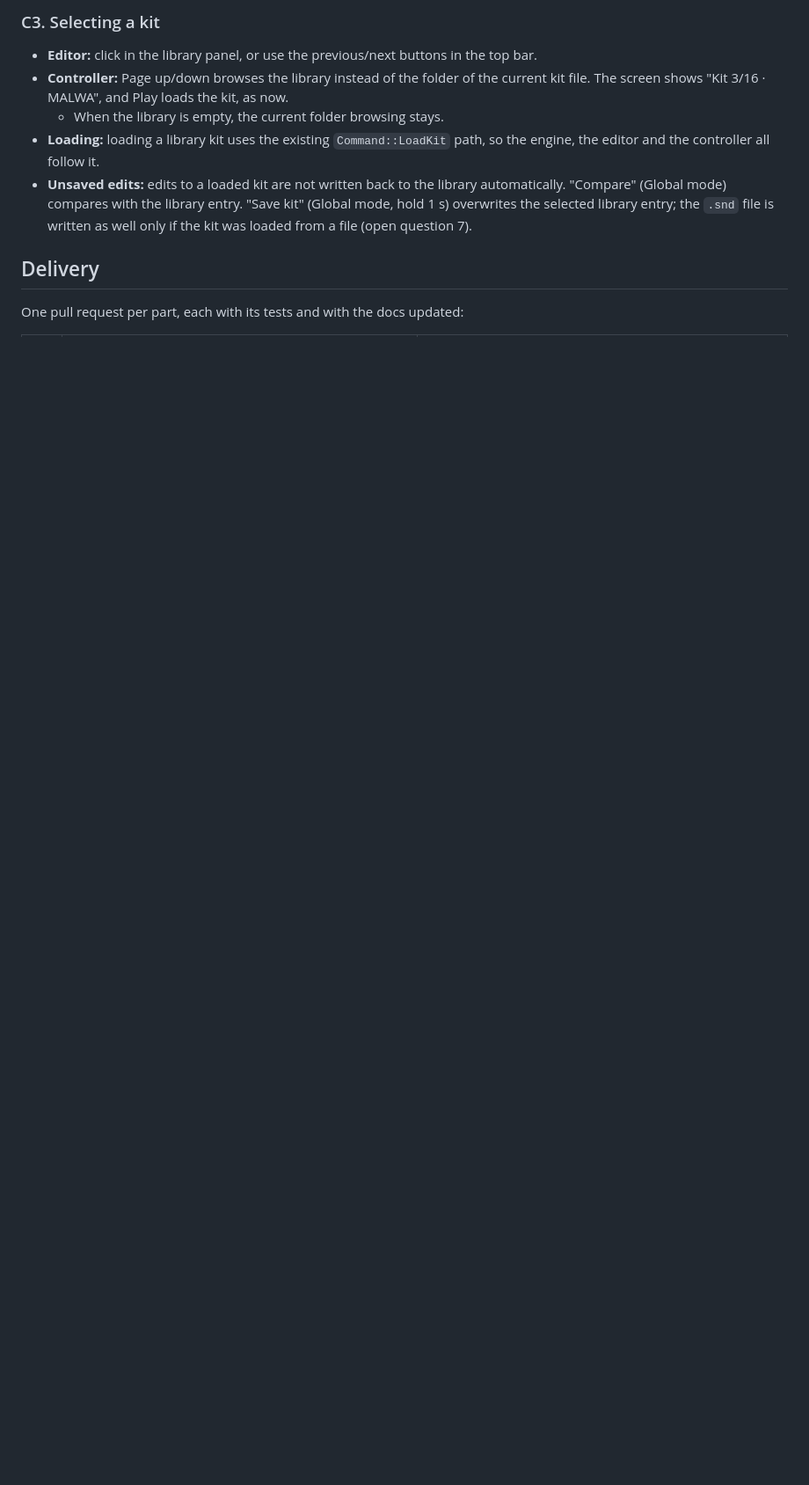
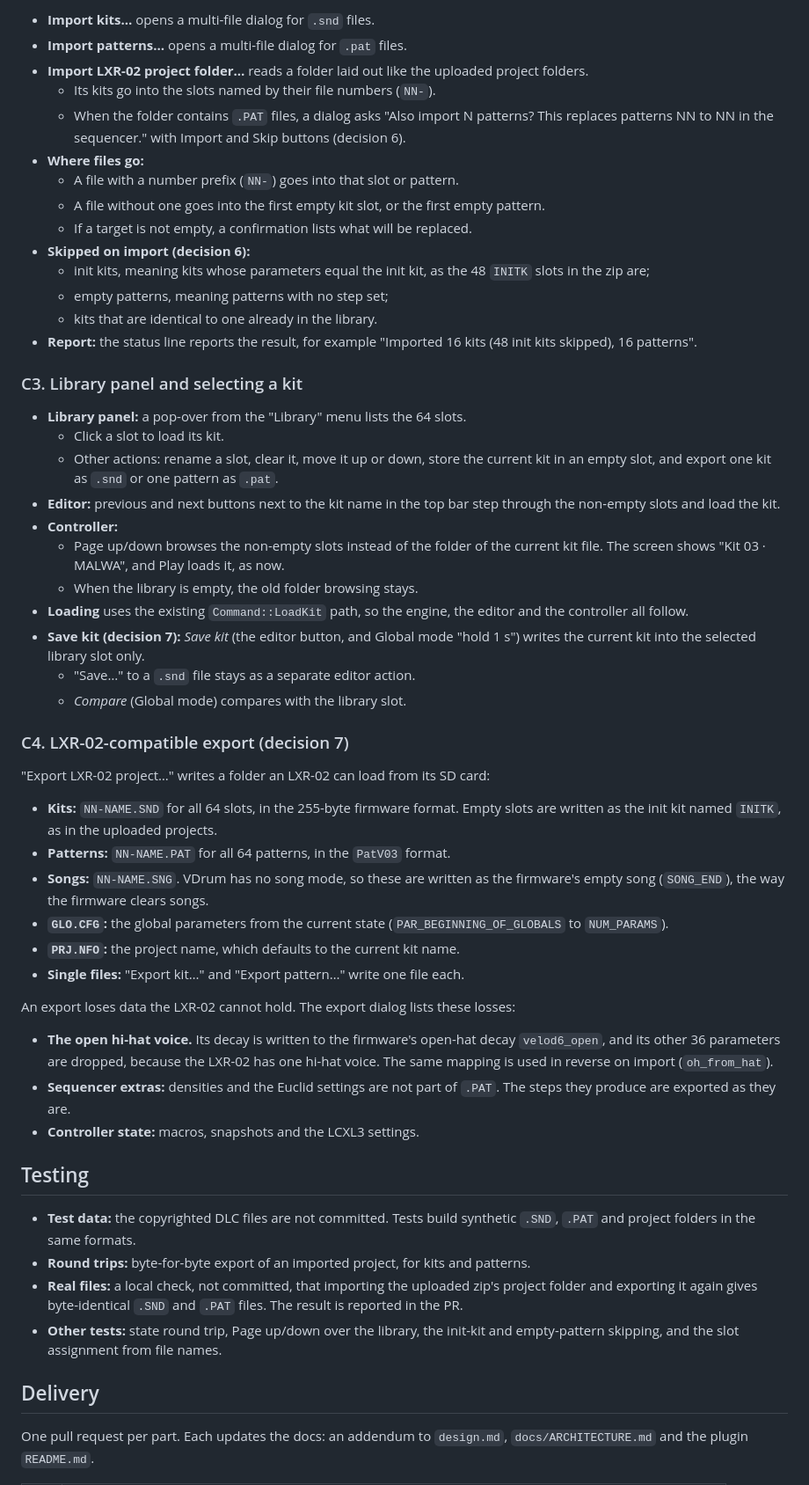
Before and after one commit to sazl/vdrum, a Markdown page: docs/lcxl3-daw-mode/editor-tabs-and-kit-library-plan.md, the part around one of its changes. Shown at 88% size. GitHub-like rendering; blank space fills up the shorter version.

```diff
--- a/docs/lcxl3-daw-mode/editor-tabs-and-kit-library-plan.md
+++ b/docs/lcxl3-daw-mode/editor-tabs-and-kit-library-plan.md
@@ -125,13 +144,58 @@ The data flows through `Shared` in both directions:
 
-### C3. Selecting a kit
+- **Import kits…** opens a multi-file dialog for `.snd` files.
+- **Import patterns…** opens a multi-file dialog for `.pat` files.
+- **Import LXR-02 project folder…** reads a folder laid out like the uploaded project folders.
+  - Its kits go into the slots named by their file numbers (`NN-`).
+  - When the folder contains `.PAT` files, a dialog asks "Also import N patterns? This replaces patterns NN to NN in the sequencer." with Import and Skip buttons (decision 6).
+- **Where files go:**
+  - A file with a number prefix (`NN-`) goes into that slot or pattern.
+  - A file without one goes into the first empty kit slot, or the first empty pattern.
+  - If a target is not empty, a confirmation lists what will be replaced.
+- **Skipped on import (decision 6):**
+  - init kits, meaning kits whose parameters equal the init kit, as the 48 `INITK` slots in the zip are;
+  - empty patterns, meaning patterns with no step set;
+  - kits that are identical to one already in the library.
+- **Report:** the status line reports the result, for example "Imported 16 kits (48 init kits skipped), 16 patterns".
 
-- **Editor:** click in the library panel, or use the previous/next buttons in the top bar.
-- **Controller:** Page up/down browses the library instead of the folder of the current kit file. The screen shows "Kit 3/16 · MALWA", and Play loads the kit, as now.
-  - When the library is empty, the current folder browsing stays.
-- **Loading:** loading a library kit uses the existing `Command::LoadKit` path, so the engine, the editor and the controller all follow it.
-- **Unsaved edits:** edits to a loaded kit are not written back to the library automatically. "Compare" (Global mode) compares with the library entry. "Save kit" (Global mode, hold 1 s) overwrites the selected library entry; the `.snd` file is written as well only if the kit was loaded from a file (open question 7).
+### C3. Library panel and selecting a kit
+
+- **Library panel:** a pop-over from the "Library" menu lists the 64 slots.
+  - Click a slot to load its kit.
+  - Other actions: rename a slot, clear it, move it up or down, store the current kit in an empty slot, and export one kit as `.snd` or one pattern as `.pat`.
+- **Editor:** previous and next buttons next to the kit name in the top bar step through the non-empty slots and load the kit.
+- **Controller:**
+  - Page up/down browses the non-empty slots instead of the folder of the current kit file. The screen shows "Kit 03 · MALWA", and Play loads it, as now.
+  - When the library is empty, the old folder browsing stays.
+- **Loading** uses the existing `Command::LoadKit` path, so the engine, the editor and the controller all follow.
+- **Save kit (decision 7):** *Save kit* (the editor button, and Global mode "hold 1 s") writes the current kit into the selected library slot only.
+  - "Save…" to a `.snd` file stays as a separate editor action.
+  - *Compare* (Global mode) compares with the library slot.
+
+### C4. LXR-02-compatible export (decision 7)
+
+"Export LXR-02 project…" writes a folder an LXR-02 can load from its SD card:
+
+- **Kits:** `NN-NAME.SND` for all 64 slots, in the 255-byte firmware format. Empty slots are written as the init kit named `INITK`, as in the uploaded projects.
+- **Patterns:** `NN-NAME.PAT` for all 64 patterns, in the `PatV03` format.
+- **Songs:** `NN-NAME.SNG`. VDrum has no song mode, so these are written as the firmware's empty song (`SONG_END`), the way the firmware clears songs.
+- **`GLO.CFG`:** the global parameters from the current state (`PAR_BEGINNING_OF_GLOBALS` to `NUM_PARAMS`).
+- **`PRJ.NFO`:** the project name, which defaults to the current kit name.
+- **Single files:** "Export kit…" and "Export pattern…" write one file each.
+
+An export loses data the LXR-02 cannot hold. The export dialog lists these losses:
+
+- **The open hi-hat voice.** Its decay is written to the firmware's open-hat decay `velod6_open`, and its other 36 parameters are dropped, because the LXR-02 has one hi-hat voice. The same mapping is used in reverse on import (`oh_from_hat`).
+- **Sequencer extras:** densities and the Euclid settings are not part of `.PAT`. The steps they produce are exported as they are.
+- **Controller state:** macros, snapshots and the LCXL3 settings.
+
+## Testing
+
+- **Test data:** the copyrighted DLC files are not committed. Tests build synthetic `.SND`, `.PAT` and project folders in the same formats.
+- **Round trips:** byte-for-byte export of an imported project, for kits and patterns.
+- **Real files:** a local check, not committed, that importing the uploaded zip's project folder and exporting it again gives byte-identical `.SND` and `.PAT` files. The result is reported in the PR.
+- **Other tests:** state round trip, Page up/down over the library, the init-kit and empty-pattern skipping, and the slot assignment from file names.
 
 ## Delivery
 
-One pull request per part, each with its tests and with the docs updated:
+One pull request per part. Each updates the docs: an addendum to `design.md`, `docs/ARCHITECTURE.md` and the plugin `README.md`.
 
```
Also changed, not shown: other parts of docs/lcxl3-daw-mode/editor-tabs-and-kit-library-plan.md (+105 -91 lines).
